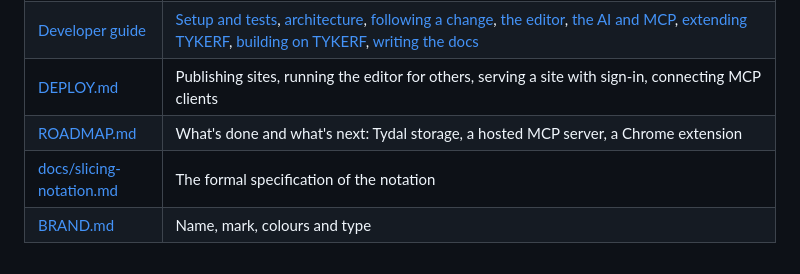
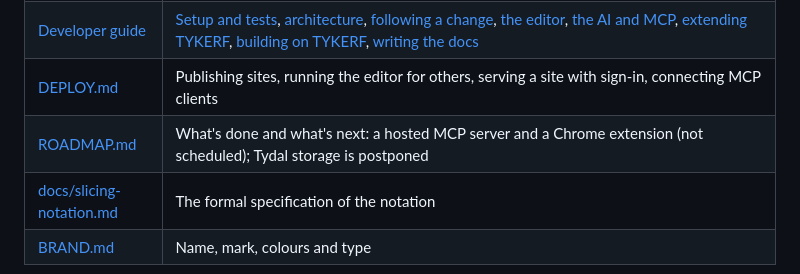
Before and after one commit to eonity-org/tykerf, a Markdown page: README.md, the part around the change. Rendered like a GitHub page.

Commit message:
updated roadmap

```diff
--- a/README.md
+++ b/README.md
@@ -58,7 +58,7 @@ TYKERF edits the page folder in place. Every change is recorded in its history,
 | [User guide](docs/user-guide/README.md) | [Why TYKERF](docs/user-guide/en/why-tykerf.md), [getting started](docs/user-guide/en/getting-started.md) (with the AI, from a website, from a layout), [editing a page](docs/user-guide/en/editor.md), [layouts, components and the theme](docs/user-guide/en/layouts.md), [working with the AI](docs/user-guide/en/ai.md) (including Claude Desktop and other MCP clients), [getting good results from Kaity](docs/user-guide/en/asking-kaity.md), [copying a website](docs/user-guide/en/importing.md), [your site](docs/user-guide/en/sites.md) (the site manager), [publishing and serving](docs/user-guide/en/publishing.md), [exporting](docs/user-guide/en/exporting.md), [TYKERF in Claude Desktop](docs/user-guide/en/claude-desktop.md), [in Claude Code and Cowork](docs/user-guide/en/claude-plugin.md), [pages and the notation](docs/user-guide/en/workspaces.md), [when something goes wrong](docs/user-guide/en/troubleshooting.md) |
 | [Developer guide](docs/developer-guide/README.md) | [Setup and tests](docs/developer-guide/en/setup.md), [architecture](docs/developer-guide/en/architecture.md), [following a change](docs/developer-guide/en/following-a-change.md), [the editor](docs/developer-guide/en/editor.md), [the AI and MCP](docs/developer-guide/en/ai-and-mcp.md), [extending TYKERF](docs/developer-guide/en/extending.md), [building on TYKERF](docs/developer-guide/en/building-on-tykerf.md), [writing the docs](docs/developer-guide/en/documentation.md) |
 | [DEPLOY.md](DEPLOY.md) | Publishing sites, running the editor for others, serving a site with sign-in, connecting MCP clients |
-| [ROADMAP.md](ROADMAP.md) | What's done and what's next: Tydal storage, a hosted MCP server, a Chrome extension |
+| [ROADMAP.md](ROADMAP.md) | What's done and what's next: a hosted MCP server and a Chrome extension (not scheduled); Tydal storage is postponed |
 | [docs/slicing-notation.md](docs/slicing-notation.md) | The formal specification of the notation |
 | [BRAND.md](BRAND.md) | Name, mark, colours and type |
 
```
Also changed, not shown: ROADMAP.md (+7 -5 lines), docs/plans/claude-plugin.md (+1 -1 lines).
